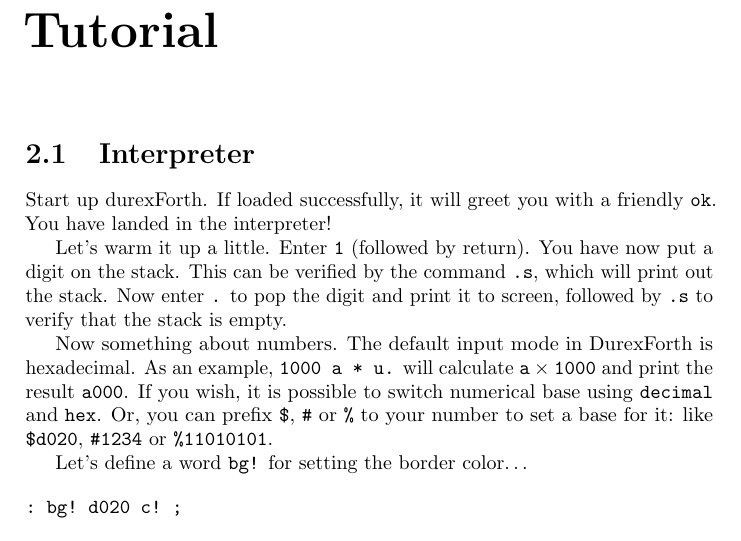
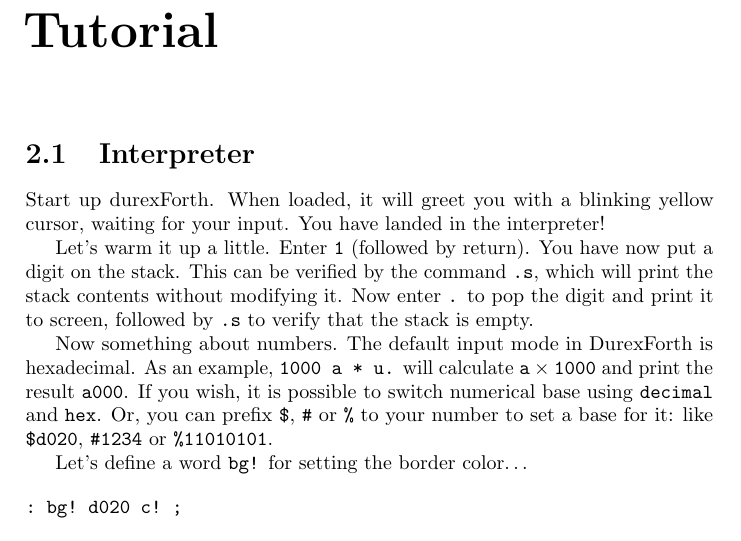
Before and after one commit to jkotlinski/durexforth, a LaTeX thesis (docs/manual.tex, which reads docs/tutorial.tex): part of page 6 of 28, cut so that both start at the same text. Compiled offline with pdfLaTeX.

Commit message:
Update docs (no more OK greeting)

```diff
--- a/docs/tutorial.tex
+++ b/docs/tutorial.tex
@@ -2,9 +2,9 @@
 
 \section{Interpreter}
 
-Start up durexForth. If loaded successfully, it will greet you with a friendly \texttt{ok}. You have landed in the interpreter!
+Start up durexForth. When loaded, it will greet you with a blinking yellow cursor, waiting for your input. You have landed in the interpreter!
 
-Let's warm it up a little. Enter \texttt{1} (followed by return). You have now put a digit on the stack. This can be verified by the command \texttt{.s}, which will print out the stack. Now enter \texttt{.} to pop the digit and print it to screen, followed by \texttt{.s} to verify that the stack is empty.
+Let's warm it up a little. Enter \texttt{1} (followed by return). You have now put a digit on the stack. This can be verified by the command \texttt{.s}, which will print the stack contents without modifying it. Now enter \texttt{.} to pop the digit and print it to screen, followed by \texttt{.s} to verify that the stack is empty.
 
 Now something about numbers. The default input mode in DurexForth is hexadecimal. As an example, \texttt{1000 a * u.} will calculate $\mathtt{a \times 1000}$ and print the result $\mathtt{a000}$. If you wish, it is possible to switch numerical base using \texttt{decimal} and \texttt{hex}. Or, you can prefix \texttt{\$}, \texttt{\#} or \texttt{\%} to your number to set a base for it: like \texttt{\$d020}, \texttt{\#1234} or \texttt{\%11010101}.
 
```
